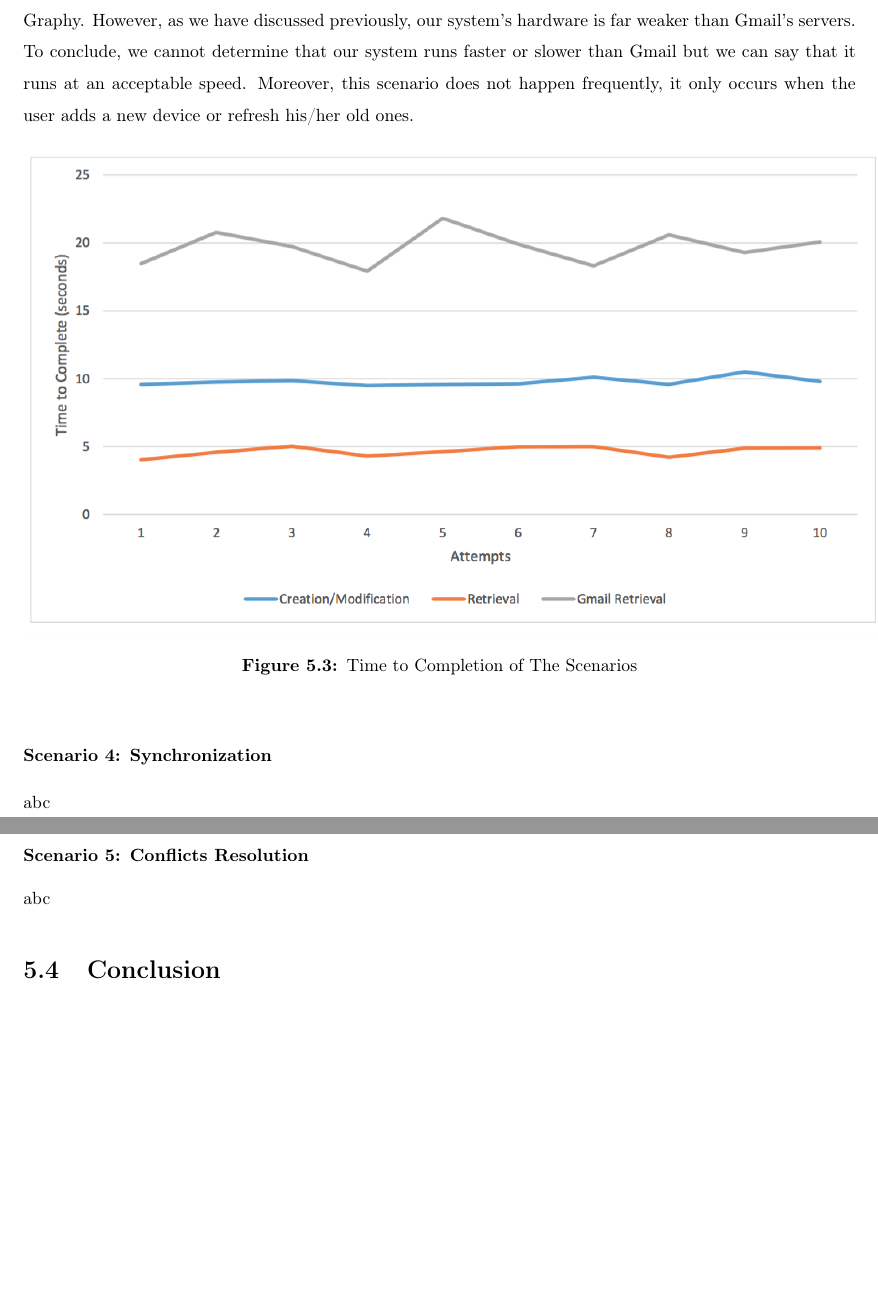
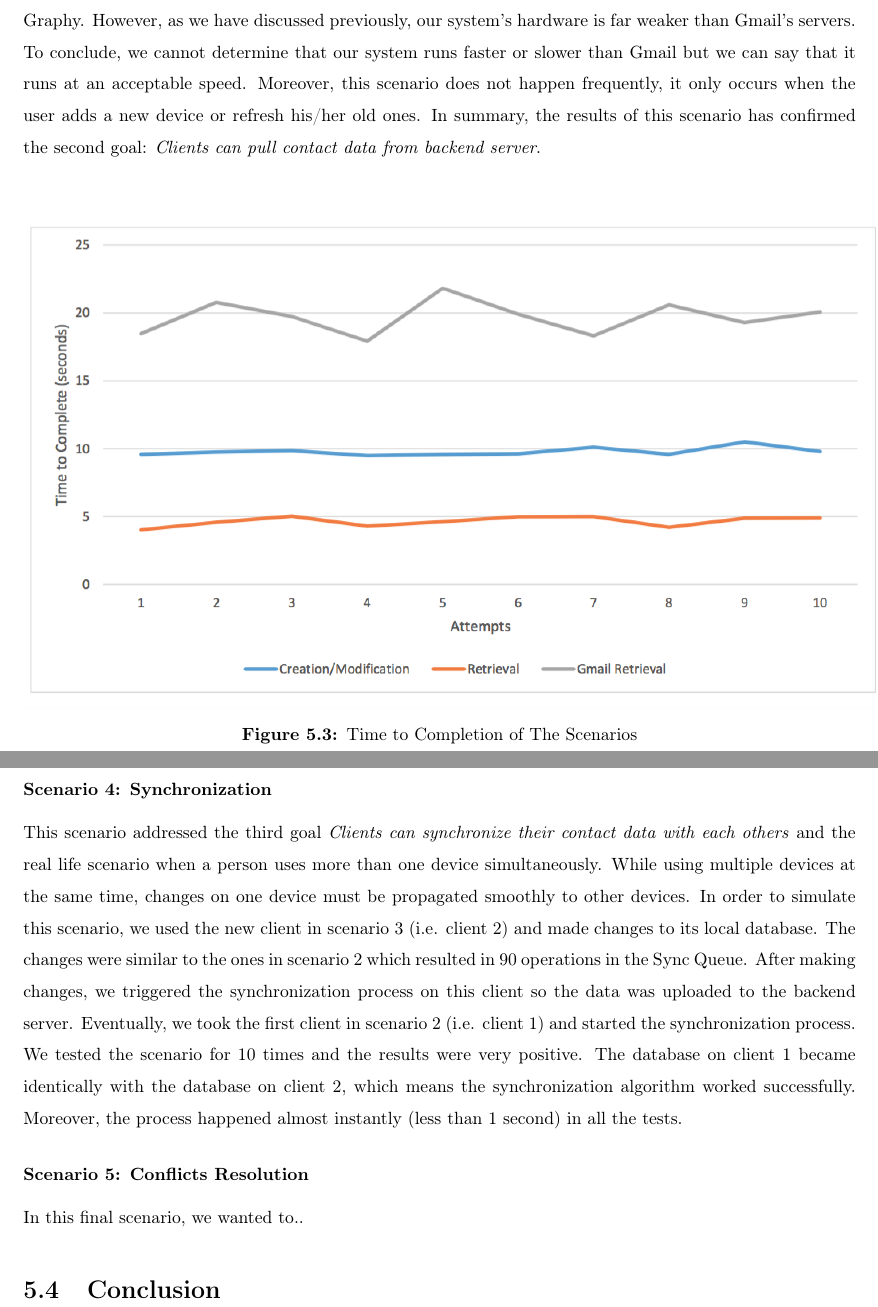
Before and after one commit to NamXH/Nam-Proposal, a LaTeX thesis (thesis_template.tex, which reads chapter5.tex): two parts of pages 80 and 81 of 86, joined at a grey line, cut so that both start at the same text, the shorter picture padded with empty space. Compiled offline with pdfLaTeX.

Commit message:
Chap 5: scenario 4

```diff
--- a/chapter5.tex
+++ b/chapter5.tex
@@ -98,7 +98,7 @@ The second scenario tried to simulate another situation in real life: a user use
 \subsubsection{Scenario 3: Retrieval}
 Nowadays, one person may own more than one device. In this scenario, we tried to simulate the case when an user starts using Graphy on another device. The new device has to connect with the server to retrieve existing data of the user to its local database. Consequently, we created an empty database in a new client then triggered the synchronization process so the new client can fetch existing data from the server. The existing data was actually the information uploaded by the first client from scenario 1 and 2. To be specific, the new client sent GET requests to all endpoints of the server's API.Each endpoint corresponded to a table in the server's database. It is important to note that we had to synchronize the table without foreign key first. For instance, the Contacts table was synchronized before the Phone Numbers table because the Phone Numbers table has a foreign key which referred to the primary key of the Contacts table. To sum up, the new client received 1000 entries from the server.
 
-We tested the scenario 10 times and the outcomes are reported in \autoref{tb:ttc} and \autoref{fg:system_performance}. Furthermore, we ran another experiment on the Gmail Contacts service to compare its performance with our system's. The Gmail experiment was set up similarly to scenario 3. First, we created 200 contacts on Gmail then we performed the synchronization process on a new device to fetch these 200 contacts. The device we used was the Apple iPad 4 which has the Apple A6X chipset, Dual-core 1.4 GHz CPU, and 1 GB of RAM. The device operated on a Wifi network which has about 6 Mbps download speed and 1 Mbps upload speed. The Gmail experiment's results are also included in \autoref{tb:ttc} and \autoref{fg:system_performance}. From the table, we can see that the average retrieval time of Graphy is 4.66 while the retrieval time of Gmail is substantially higher at 19.69. The reason for Gmail being slower is it operated on the actual Internet connection instead of on a LAN environment like Graphy. However, as we have discussed previously, our system's hardware is far weaker than Gmail's servers. To conclude, we cannot determine that our system runs faster or slower than Gmail but we can say that it runs at an acceptable speed. Moreover, this scenario does not happen frequently, it only occurs when the user adds a new device or refresh his/her old ones.
+We tested the scenario 10 times and the outcomes are reported in \autoref{tb:ttc} and \autoref{fg:system_performance}. Furthermore, we ran another experiment on the Gmail Contacts service to compare its performance with our system's. The Gmail experiment was set up similarly to scenario 3. First, we created 200 contacts on Gmail then we performed the synchronization process on a new device to fetch these 200 contacts. The device we used was the Apple iPad 4 which has the Apple A6X chipset, Dual-core 1.4 GHz CPU, and 1 GB of RAM. The device operated on a Wifi network which has about 6 Mbps download speed and 1 Mbps upload speed. The Gmail experiment's results are also included in \autoref{tb:ttc} and \autoref{fg:system_performance}. From the table, we can see that the average retrieval time of Graphy is 4.66 while the retrieval time of Gmail is substantially higher at 19.69. The reason for Gmail being slower is it operated on the actual Internet connection instead of on a LAN environment like Graphy. However, as we have discussed previously, our system's hardware is far weaker than Gmail's servers. To conclude, we cannot determine that our system runs faster or slower than Gmail but we can say that it runs at an acceptable speed. Moreover, this scenario does not happen frequently, it only occurs when the user adds a new device or refresh his/her old ones. In summary, the results of this scenario has confirmed the second goal: \textit{Clients can pull contact data from backend server}.
 
 \begin{figure}[!h]
 \begin{centering}
@@ -108,12 +108,10 @@ We tested the scenario 10 times and the outcomes are reported in \autoref{tb:ttc
 \end{figure}
 
 \subsubsection{Scenario 4: Synchronization}
-abc
+This scenario addressed the third goal \textit{Clients can synchronize their contact data with each others} and the real life scenario when a person uses more than one device simultaneously. While using multiple devices at the same time, changes on one device must be propagated smoothly to other devices. In order to simulate this scenario, we used the new client in scenario 3 (i.e. client 2) and made changes to its local database. The changes were similar to the ones in scenario 2 which resulted in 90 operations in the Sync Queue. After making changes, we triggered the synchronization process on this client so the data was uploaded to the backend server. Eventually, we took the first client in scenario 2 (i.e. client 1) and started the synchronization process. We tested the scenario for 10 times and the results were very positive. The database on client 1 became identically with the database on client 2, which means the synchronization algorithm worked successfully. Moreover, the process happened almost instantly (less than 1 second) in all the tests.
 
 \subsubsection{Scenario 5: Conflicts Resolution}
-abc
-
-
+In this final scenario, we wanted to..
 
 %\begin{table}[!ht]
 %\centering
```
Also changed, not shown: thesis_template.pdf, 3 other files.
